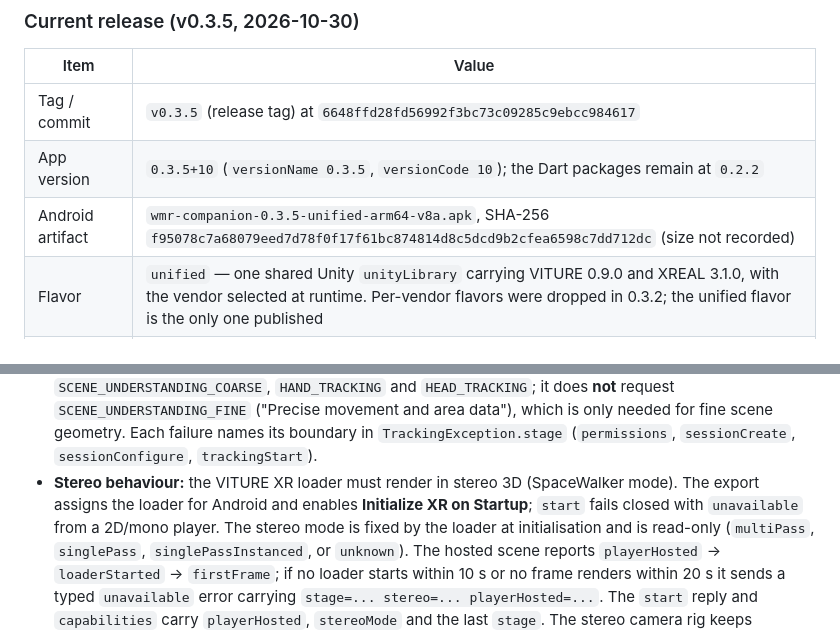
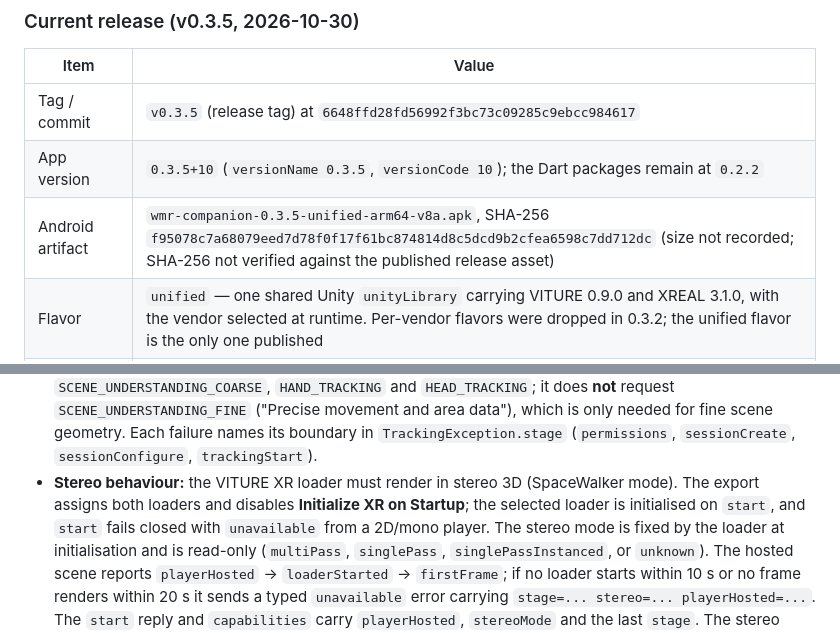
Before and after one commit to nightcinder/wmr-companion, a Markdown page: docs/STATUS.md, 2 parts joined by grey strips. Drawn GitHub-style.

Commit message:
Docs: fix review findings for ONY-616 tester instructions

```diff
--- a/docs/STATUS.md
+++ b/docs/STATUS.md
@@ -32,7 +32,7 @@ WMR controller (L / R)                ESP32 (BTstack)                         Ph
 |---|---|
 | Tag / commit | `v0.3.5` (release tag) at `6648ffd28fd56992f3bc73c09285c9ebcc984617` |
 | App version | `0.3.5+10` (`versionName 0.3.5`, `versionCode 10`); the Dart packages remain at `0.2.2` |
-| Android artifact | `wmr-companion-0.3.5-unified-arm64-v8a.apk`, SHA-256 `f95078c7a68079eed7d78f0f17f61bc874814d8c5dcd9b2cfea6598c7dd712dc` (size not recorded) |
+| Android artifact | `wmr-companion-0.3.5-unified-arm64-v8a.apk`, SHA-256 `f95078c7a68079eed7d78f0f17f61bc874814d8c5dcd9b2cfea6598c7dd712dc` (size not recorded; SHA-256 not verified against the published release asset) |
 | Flavor | `unified` — one shared Unity `unityLibrary` carrying VITURE 0.9.0 and XREAL 3.1.0, with the vendor selected at runtime. Per-vendor flavors were dropped in 0.3.2; the unified flavor is the only one published |
 | Signing | Project release key (signed by CI on `v*` tags). Updates in place across release builds |
 | Install identity | Release APKs share `com.onyxlens.wmr_companion` and update in place. Debug builds carry the `.debug` suffix (`com.onyxlens.wmr_companion.debug`) since 0.3.3, so they no longer collide with the release APK. A phone holding a pre-0.3.3 debug or locally signed build must be uninstalled once first (`docs/RELEASE_SIGNING.md`) |
@@ -211,9 +211,9 @@ real model. `v0.3.5` ships this path.
   `TrackingException.stage` (`permissions`, `sessionCreate`,
   `sessionConfigure`, `trackingStart`).
 - **Stereo behaviour:** the VITURE XR loader must render in stereo 3D
-  (SpaceWalker mode). The export assigns the loader for Android and enables
-  **Initialize XR on Startup**; `start` fails closed with `unavailable`
-  from a 2D/mono player. The stereo mode is fixed by the loader at
+  (SpaceWalker mode). The export assigns both loaders and disables
+  **Initialize XR on Startup**; the selected loader is initialised on `start`,
+  and `start` fails closed with `unavailable` from a 2D/mono player. The stereo mode is fixed by the loader at
   initialisation and is read-only (`multiPass`, `singlePass`,
   `singlePassInstanced`, or `unknown`). The hosted scene reports
   `playerHosted` → `loaderStarted` → `firstFrame`; if no loader starts
```
Also changed, not shown: 2 other files.
